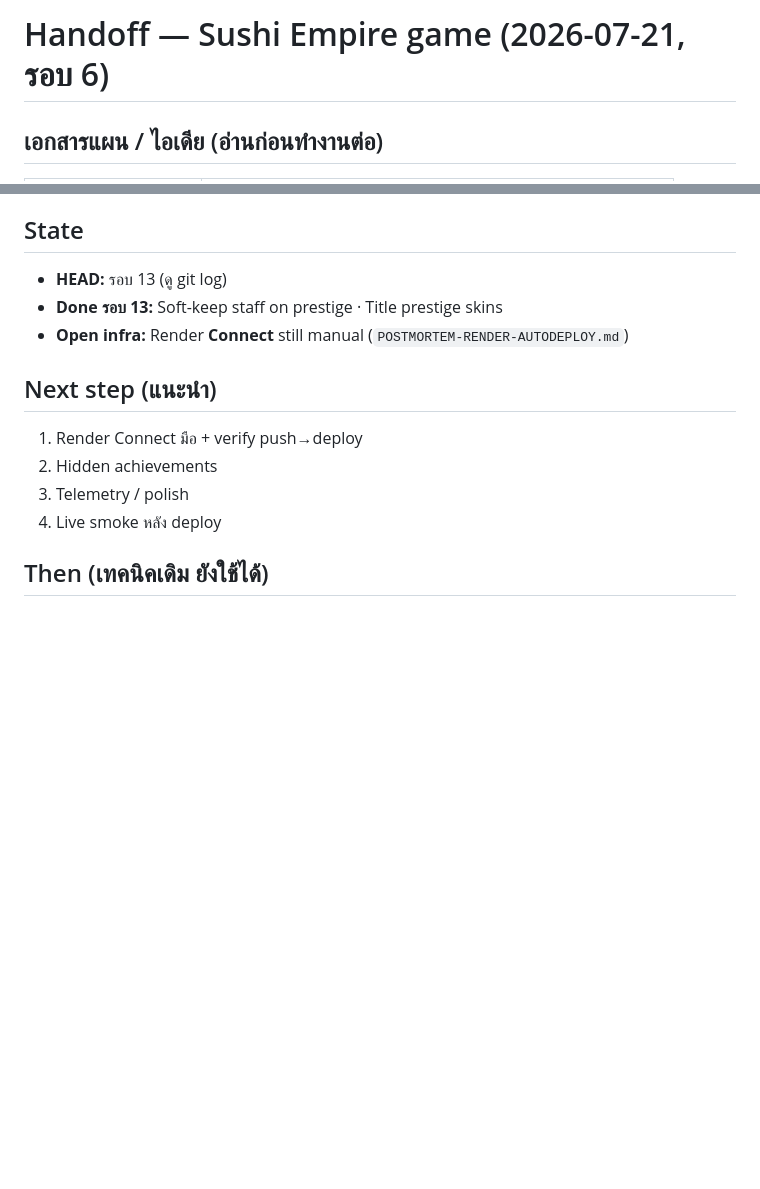
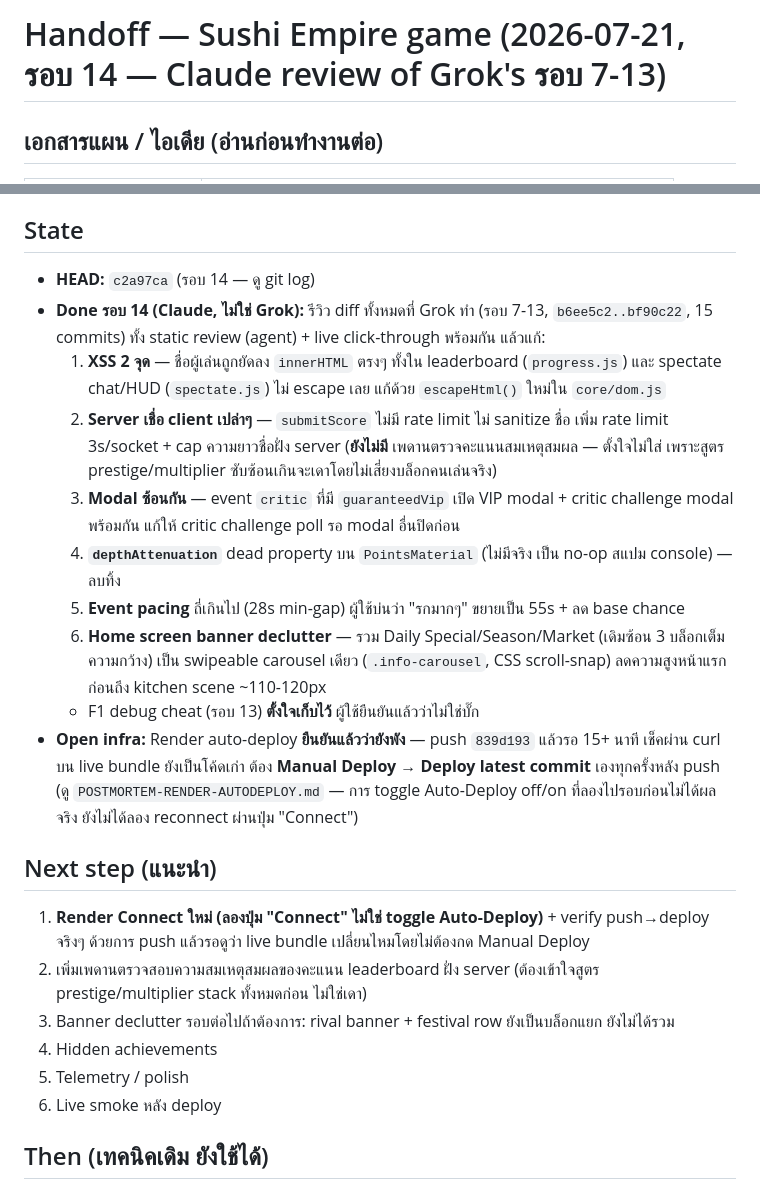
Before and after one commit to tanapoljoe1-art/sushi-empire, a Markdown page: HANDOFF.md, 2 parts joined by grey strips. Drawn GitHub-style; blank space fills up the shorter version.

Commit message:
Update HANDOFF.md for round 14 (Claude's review of Grok's round 7-13)
Documents the XSS/leaderboard-trust/modal-stacking fixes, the event
pacing tweak, and the new home-screen info carousel — including the
new escapeHtml/sanitizeName helpers and where to hook a 4th info
banner if one gets added later. Also confirms Render auto-deploy is
still broken after a real push+wait test, so the next round doesn't
waste time re-trying the toggle fix.

```diff
--- a/HANDOFF.md
+++ b/HANDOFF.md
@@ -1,4 +1,4 @@
-# Handoff — Sushi Empire game (2026-07-21, รอบ 6)
+# Handoff — Sushi Empire game (2026-07-21, รอบ 14 — Claude review of Grok's รอบ 7-13)
 
 ## เอกสารแผน / ไอเดีย (อ่านก่อนทำงานต่อ)
 
@@ -16,15 +16,24 @@ Sushi Empire = idle/incremental ทำซูชิในเบราว์เซ
 
 ## State
 
-- **HEAD:** รอบ 13 (ดู git log)
-- **Done รอบ 13:** Soft-keep staff on prestige · Title prestige skins
-- **Open infra:** Render **Connect** still manual (`POSTMORTEM-RENDER-AUTODEPLOY.md`)
+- **HEAD:** `c2a97ca` (รอบ 14 — ดู git log)
+- **Done รอบ 14 (Claude, ไม่ใช่ Grok):** รีวิว diff ทั้งหมดที่ Grok ทำ (รอบ 7-13, `b6ee5c2..bf90c22`, 15 commits) ทั้ง static review (agent) + live click-through พร้อมกัน แล้วแก้:
+  1. **XSS 2 จุด** — ชื่อผู้เล่นถูกยัดลง `innerHTML` ตรงๆ ทั้งใน leaderboard (`progress.js`) และ spectate chat/HUD (`spectate.js`) ไม่ escape เลย แก้ด้วย `escapeHtml()` ใหม่ใน `core/dom.js`
+  2. **Server เชื่อ client เปล่าๆ** — `submitScore` ไม่มี rate limit ไม่ sanitize ชื่อ เพิ่ม rate limit 3s/socket + cap ความยาวชื่อฝั่ง server (**ยังไม่มี** เพดานตรวจคะแนนสมเหตุสมผล — ตั้งใจไม่ใส่ เพราะสูตร prestige/multiplier ซับซ้อนเกินจะเดาโดยไม่เสี่ยงบล็อกคนเล่นจริง)
+  3. **Modal ซ้อนกัน** — event `critic` ที่มี `guaranteedVip` เปิด VIP modal + critic challenge modal พร้อมกัน แก้ให้ critic challenge poll รอ modal อื่นปิดก่อน
+  4. **`depthAttenuation`** dead property บน `PointsMaterial` (ไม่มีจริง เป็น no-op สแปม console) — ลบทิ้ง
+  5. **Event pacing** ถี่เกินไป (28s min-gap) ผู้ใช้บ่นว่า "รกมากๆ" ขยายเป็น 55s + ลด base chance
+  6. **Home screen banner declutter** — รวม Daily Special/Season/Market (เดิมซ้อน 3 บล็อกเต็มความกว้าง) เป็น swipeable carousel เดียว (`.info-carousel`, CSS scroll-snap) ลดความสูงหน้าแรกก่อนถึง kitchen scene ~110-120px
+  - F1 debug cheat (รอบ 13) **ตั้งใจเก็บไว้** ผู้ใช้ยืนยันแล้วว่าไม่ใช่บั๊ก
+- **Open infra:** Render auto-deploy **ยืนยันแล้วว่ายังพัง** — push `839d193` แล้วรอ 15+ นาที เช็คผ่าน curl บน live bundle ยังเป็นโค้ดเก่า ต้อง **Manual Deploy → Deploy latest commit** เองทุกครั้งหลัง push (ดู `POSTMORTEM-RENDER-AUTODEPLOY.md` — การ toggle Auto-Deploy off/on ที่ลองไปรอบก่อนไม่ได้ผลจริง ยังไม่ได้ลอง reconnect ผ่านปุ่ม "Connect")
 
 ## Next step (แนะนำ)
-1. Render Connect มือ + verify push→deploy
-2. Hidden achievements
-3. Telemetry / polish
-4. Live smoke หลัง deploy
+1. **Render Connect ใหม่ (ลองปุ่ม "Connect" ไม่ใช่ toggle Auto-Deploy)** + verify push→deploy จริงๆ ด้วยการ push แล้วรอดูว่า live bundle เปลี่ยนไหมโดยไม่ต้องกด Manual Deploy
+2. เพิ่มเพดานตรวจสอบความสมเหตุสมผลของคะแนน leaderboard ฝั่ง server (ต้องเข้าใจสูตร prestige/multiplier stack ทั้งหมดก่อน ไม่ใช่เดา)
+3. Banner declutter รอบต่อไปถ้าต้องการ: rival banner + festival row ยังเป็นบล็อกแยก ยังไม่ได้รวม
+4. Hidden achievements
+5. Telemetry / polish
+6. Live smoke หลัง deploy
 
 ## Then (เทคนิคเดิม ยังใช้ได้)
 1. Auto-deploy: Connect GitHub ใหม่บน Render ถ้ายังพัง
```
Also changed, not shown: other parts of HANDOFF.md (+5 -1 lines).
